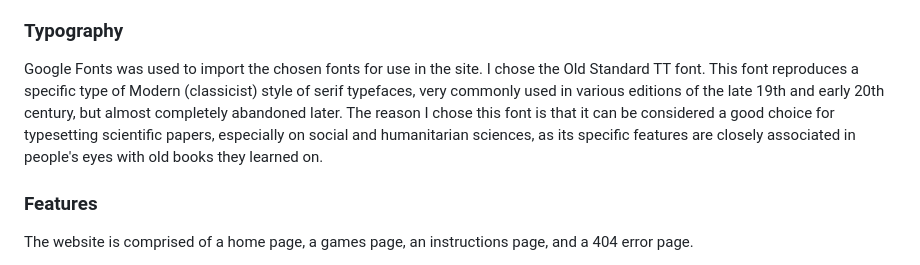
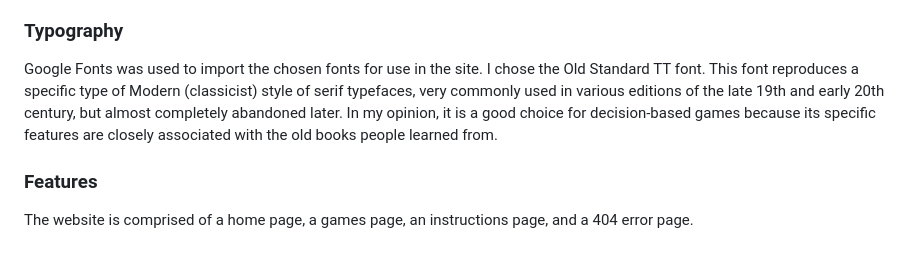
Before and after one commit to Tamas-Gavlider/choose-smart, a Markdown page: README.md, the part around the change. GitHub-like rendering.

Commit message:
Made correction on readme

```diff
--- a/README.md
+++ b/README.md
@@ -88,7 +88,7 @@ Game page:<br>
 ### Typography
 
 Google Fonts was used to import the chosen fonts for use in the site.
-I chose the Old Standard TT font. This font reproduces a specific type of Modern (classicist) style of serif typefaces, very commonly used in various editions of the late 19th and early 20th century, but almost completely abandoned later. The reason I chose this font is that it can be considered a good choice for typesetting scientific papers, especially on social and humanitarian sciences, as its specific features are closely associated in people's eyes with old books they learned on.
+I chose the Old Standard TT font. This font reproduces a specific type of Modern (classicist) style of serif typefaces, very commonly used in various editions of the late 19th and early 20th century, but almost completely abandoned later. In my opinion, it is a good choice for decision-based games because its specific features are closely associated with the old books people learned from.
 
 ### Features
 
```
